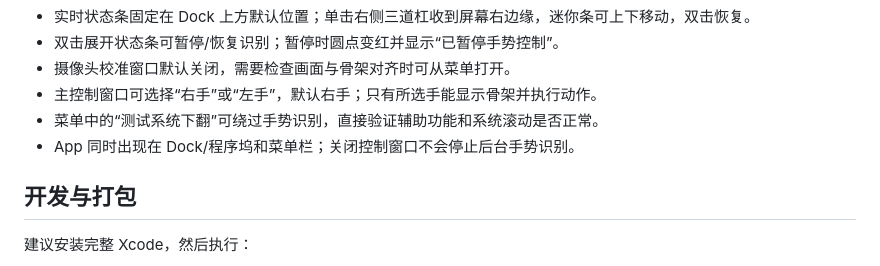
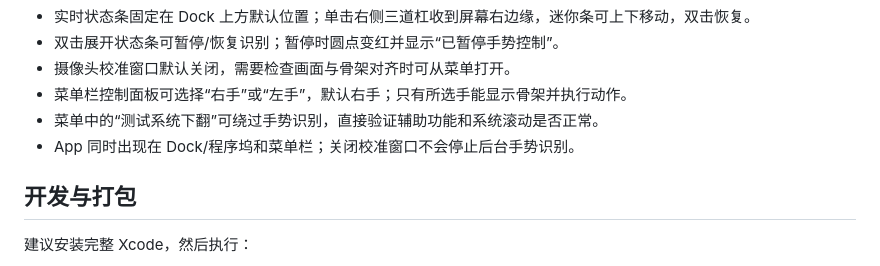
Before and after one commit to HuYee2025/chiphand-macos, a Markdown page: macos-app/README.md, the part around the change. Rendered like a GitHub page.

```diff
--- a/macos-app/README.md
+++ b/macos-app/README.md
@@ -30,9 +30,9 @@
 - 实时状态条固定在 Dock 上方默认位置；单击右侧三道杠收到屏幕右边缘，迷你条可上下移动，双击恢复。
 - 双击展开状态条可暂停/恢复识别；暂停时圆点变红并显示“已暂停手势控制”。
 - 摄像头校准窗口默认关闭，需要检查画面与骨架对齐时可从菜单打开。
-- 主控制窗口可选择“右手”或“左手”，默认右手；只有所选手能显示骨架并执行动作。
+- 菜单栏控制面板可选择“右手”或“左手”，默认右手；只有所选手能显示骨架并执行动作。
 - 菜单中的“测试系统下翻”可绕过手势识别，直接验证辅助功能和系统滚动是否正常。
-- App 同时出现在 Dock/程序坞和菜单栏；关闭控制窗口不会停止后台手势识别。
+- App 同时出现在 Dock/程序坞和菜单栏；关闭校准窗口不会停止后台手势识别。
 
 ## 开发与打包
 
```
Also changed, not shown: README.md (+2 -2 lines).
